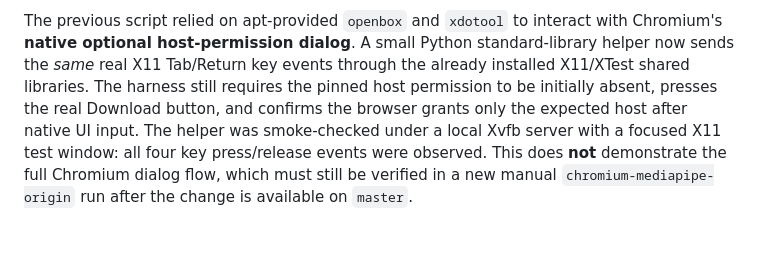
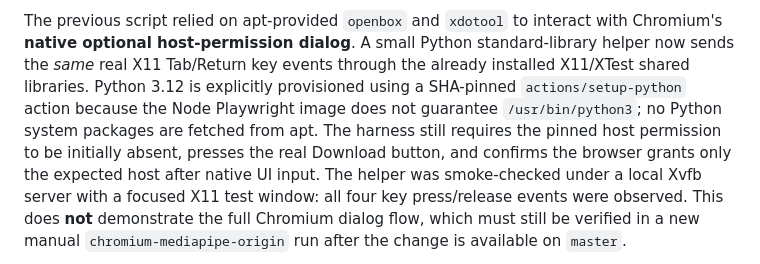
Before and after one commit to Fooftilly/kokoro-extension, a Markdown page: docs/on-device-browser-validation.md, the part around the change. Drawn GitHub-style; blank space fills up the shorter version.

Commit message:
docs(models): note explicit apt-independent Python provision for X11 native input

```diff
--- a/docs/on-device-browser-validation.md
+++ b/docs/on-device-browser-validation.md
@@ -627,7 +627,10 @@ The previous script relied on apt-provided `openbox` and `xdotool`
 to interact with Chromium's **native optional host-permission dialog**.
 A small Python standard-library helper now sends the *same* real X11
 Tab/Return key events through the already installed X11/XTest shared
-libraries. The harness still requires the pinned host permission to be
+libraries. Python 3.12 is explicitly provisioned using a SHA-pinned
+`actions/setup-python` action because the Node Playwright image does
+not guarantee `/usr/bin/python3`; no Python system packages are fetched
+from apt. The harness still requires the pinned host permission to be
 initially absent, presses the real Download button, and confirms the
 browser grants only the expected host after native UI input. The
 helper was smoke-checked under a local Xvfb server with a focused X11
```
